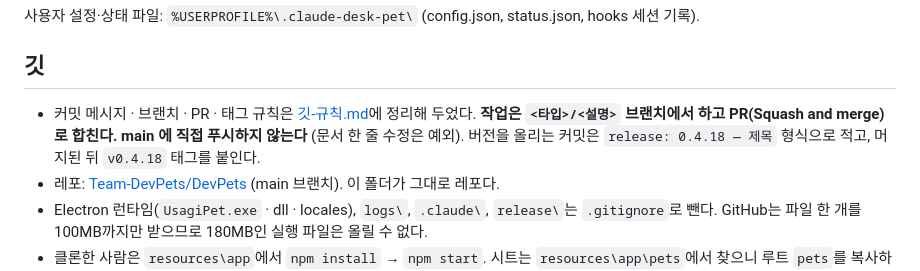
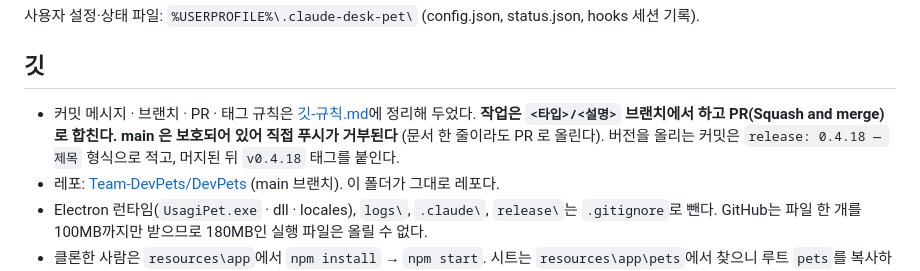
Before and after one commit to Team-DevPets/DevPets, a Markdown page: CLAUDE.md, the part around the change. GitHub-like rendering.

```diff
--- a/CLAUDE.md
+++ b/CLAUDE.md
@@ -44,7 +44,7 @@ UsagiPet-win32-x64\              ← Claude Code를 여기서 연다
 
 ## 깃
 
-- 커밋 메시지 · 브랜치 · PR · 태그 규칙은 [깃-규칙.md](깃-규칙.md)에 정리해 두었다. **작업은 `<타입>/<설명>` 브랜치에서 하고 PR(Squash and merge)로 합친다. main 에 직접 푸시하지 않는다** (문서 한 줄 수정은 예외). 버전을 올리는 커밋은 `release: 0.4.18 — 제목` 형식으로 적고, 머지된 뒤 `v0.4.18` 태그를 붙인다.
+- 커밋 메시지 · 브랜치 · PR · 태그 규칙은 [깃-규칙.md](깃-규칙.md)에 정리해 두었다. **작업은 `<타입>/<설명>` 브랜치에서 하고 PR(Squash and merge)로 합친다. main 은 보호되어 있어 직접 푸시가 거부된다** (문서 한 줄이라도 PR 로 올린다). 버전을 올리는 커밋은 `release: 0.4.18 — 제목` 형식으로 적고, 머지된 뒤 `v0.4.18` 태그를 붙인다.
 - 레포: [Team-DevPets/DevPets](https://github.com/Team-DevPets/DevPets) (main 브랜치). 이 폴더가 그대로 레포다.
 - Electron 런타임(`UsagiPet.exe` · dll · locales), `logs\`, `.claude\`, `release\`는 `.gitignore`로 뺀다. GitHub는 파일 한 개를 100MB까지만 받으므로 180MB인 실행 파일은 올릴 수 없다.
 - 클론한 사람은 `resources\app`에서 `npm install` → `npm start`. 시트는 `resources\app\pets`에서 찾으니 루트 `pets`를 복사하거나 junction으로 연결해야 춤·싸움이 나온다.
```
Also changed, not shown: 깃-규칙.md (+2 -2 lines).
